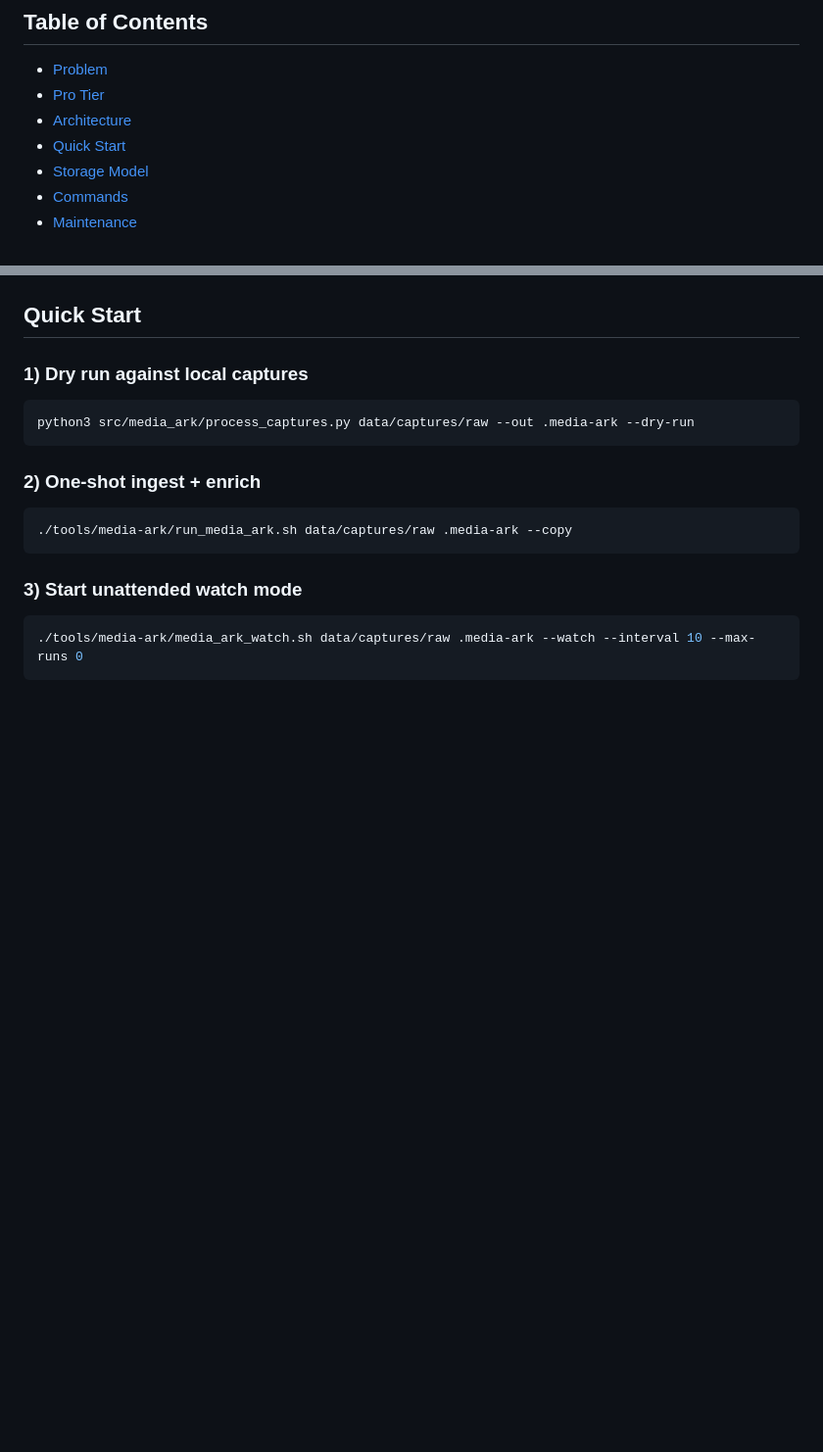
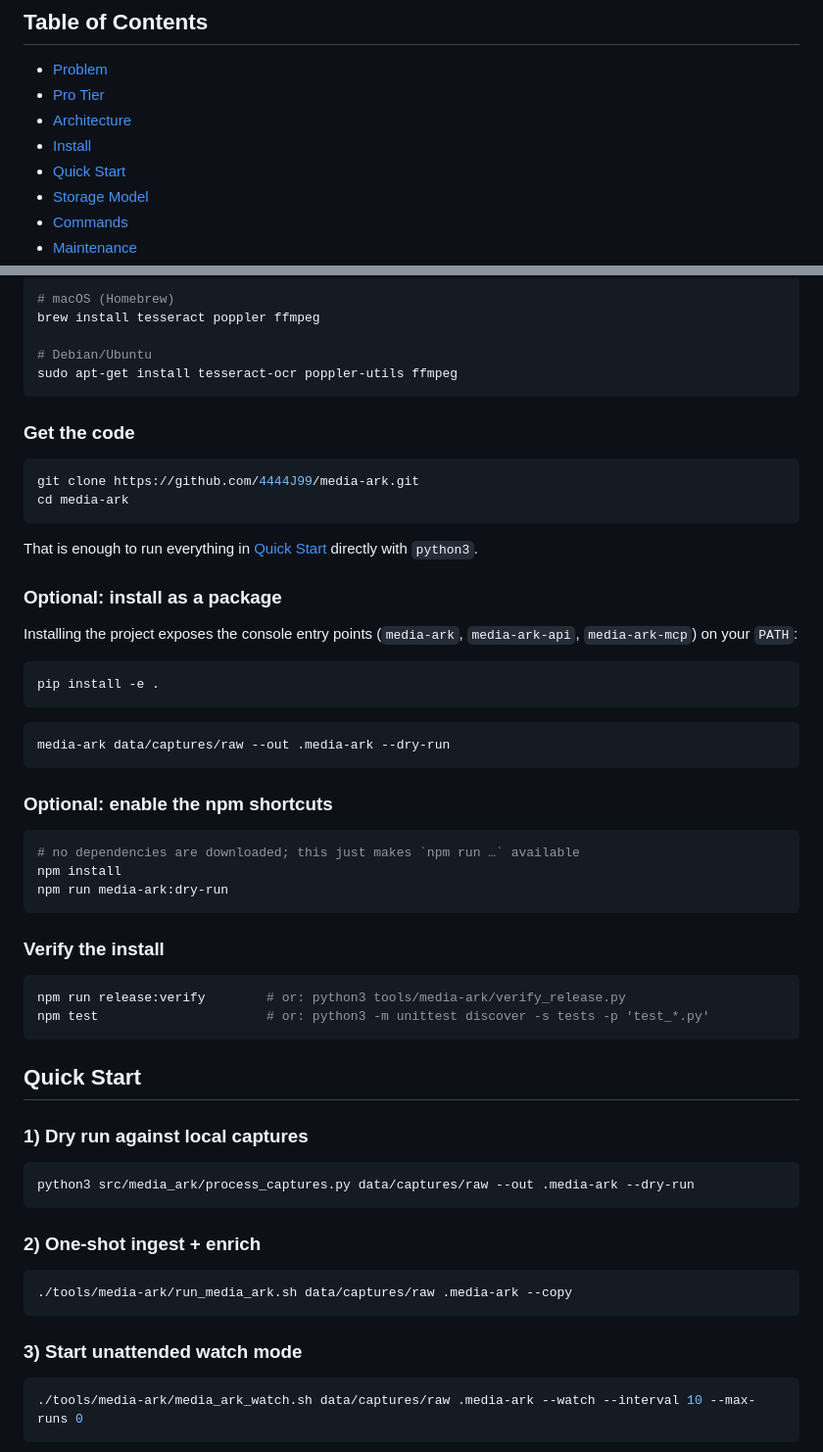
Before and after one commit to 4444J99/media-ark, a Markdown page: README.md, 2 parts joined by grey strips. Shown at 98% size. GitHub-like rendering; blank space fills up the shorter version.

Commit message:
media-ark: readme — Write/expand the README: what-it-is, who-pays, install, usag
limen task BLD-media-ark-readme

````diff
--- a/README.md
+++ b/README.md
@@ -21,6 +21,7 @@
 - [Problem](#problem)
 - [Pro Tier](#pro-tier)
 - [Architecture](#architecture)
+- [Install](#install)
 - [Quick Start](#quick-start)
 - [Storage Model](#storage-model)
 - [Commands](#commands)
@@ -68,3 +84,45 @@ flowchart TD
+```bash
+# macOS (Homebrew)
+brew install tesseract poppler ffmpeg
+
+# Debian/Ubuntu
+sudo apt-get install tesseract-ocr poppler-utils ffmpeg
+```
+
+### Get the code
+
+```bash
+git clone https://github.com/4444J99/media-ark.git
+cd media-ark
+```
+
+That is enough to run everything in [Quick Start](#quick-start) directly with `python3`.
+
+### Optional: install as a package
+
+Installing the project exposes the console entry points (`media-ark`, `media-ark-api`, `media-ark-mcp`) on your `PATH`:
+
+```bash
+pip install -e .
+```
+
+```bash
+media-ark data/captures/raw --out .media-ark --dry-run
+```
+
+### Optional: enable the npm shortcuts
+
+```bash
+# no dependencies are downloaded; this just makes `npm run …` available
+npm install
+npm run media-ark:dry-run
+```
+
+### Verify the install
+
+```bash
+npm run release:verify        # or: python3 tools/media-ark/verify_release.py
+npm test                      # or: python3 -m unittest discover -s tests -p 'test_*.py'
 ```
 
 ## Quick Start
````
Also changed, not shown: other parts of README.md (+15 -0 lines).
